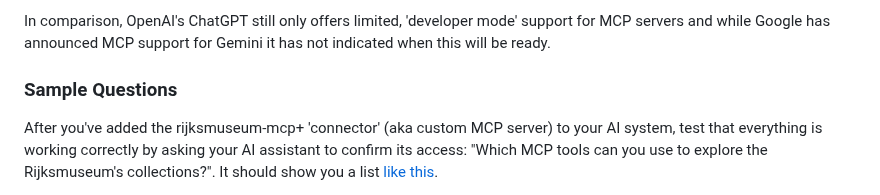
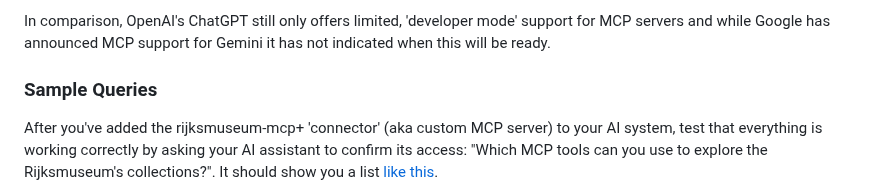
Before and after one commit to kintopp/rijksmuseum-mcp-plus, a Markdown page: README.md, the part around the change. Rendered like a GitHub page.

```diff
--- a/README.md
+++ b/README.md
@@ -47,7 +47,7 @@ Technically speaking, rijksmuseum-mcp+ is a [Model Context Protocol](https://mod
 
 In comparison, OpenAI's ChatGPT still only offers limited, 'developer mode' support for MCP servers and while Google has announced MCP support for Gemini it has not indicated when this will be ready.
 
-### Sample Questions
+### Sample Queries
 
 After you've added the rijksmuseum-mcp+ 'connector' (aka custom MCP server) to your AI system, test that everything is working correctly by asking your AI assistant to confirm its access: "Which MCP tools can you use to explore the Rijksmuseum's collections?". It should show you a list [like this](docs/available-tools.md).
 
```
